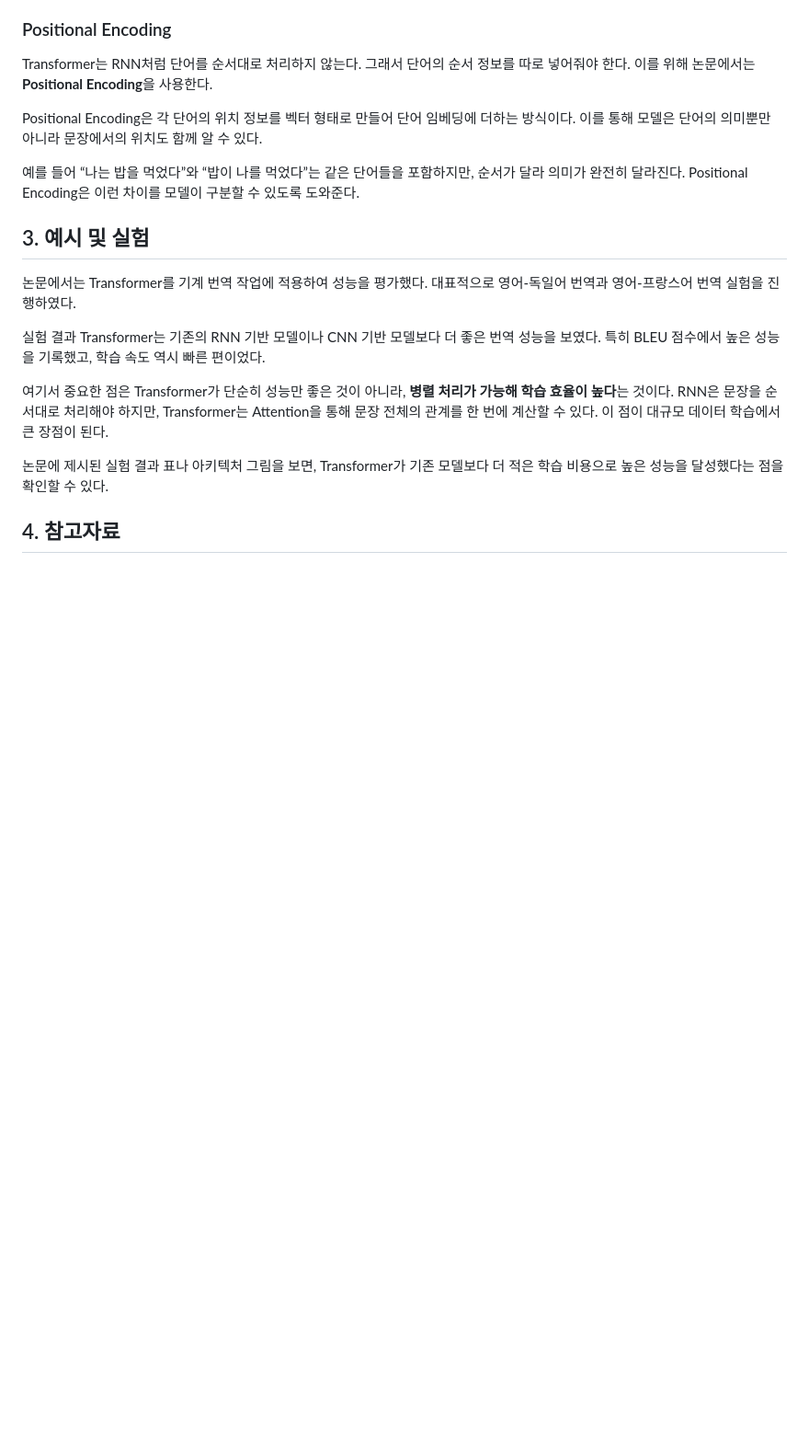
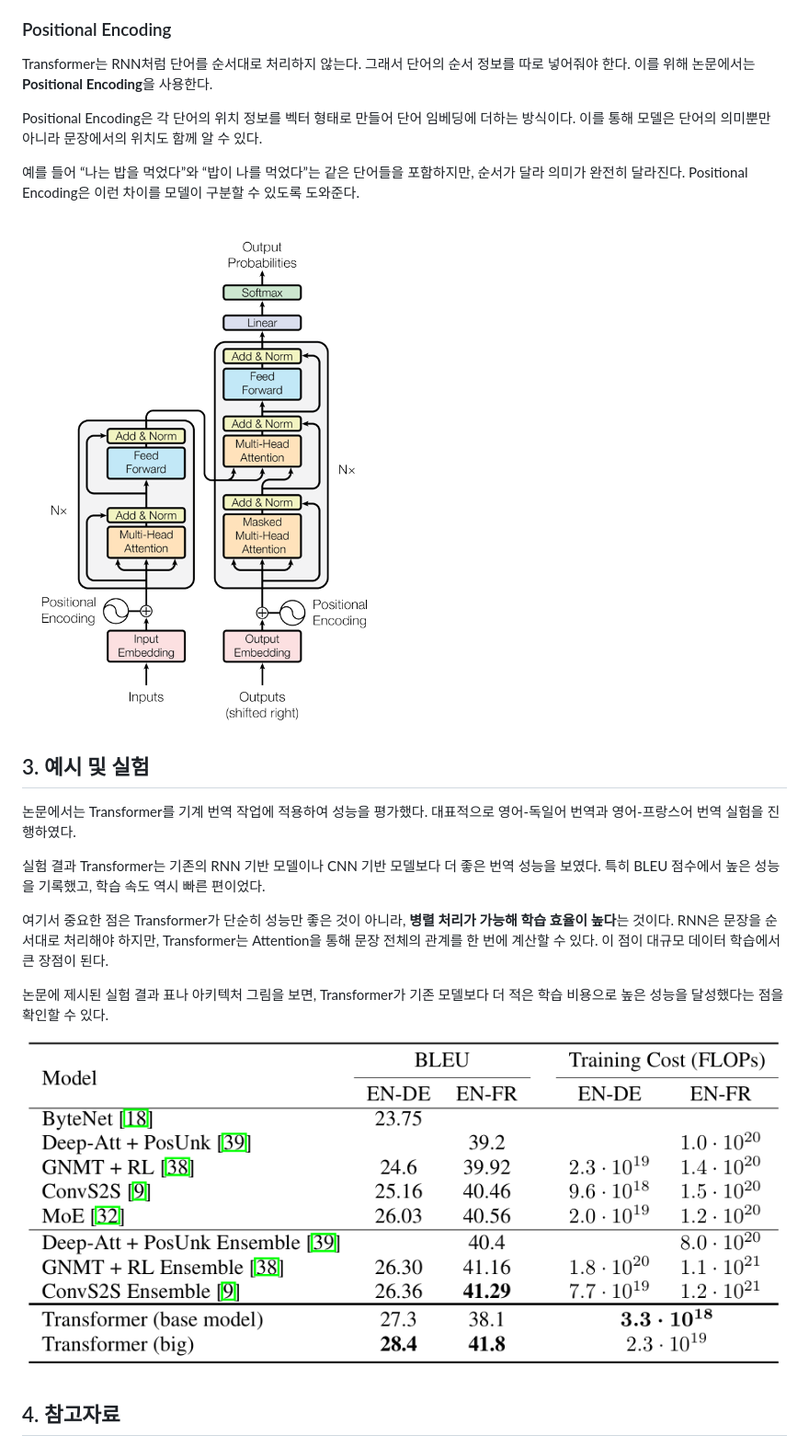
Before and after one commit to kmk0207/ai-note, a Markdown page: notes/attention-is-all-you-need.md, the part around the change. Shown at 92% size. Drawn GitHub-style; pictures changed too: images/1791180934974-2026-10-05-144339.png (added), images/1791180955355-2026-10-05-145804.png (added); blank space fills up the shorter version.

Commit message:
첫 번째 수정

```diff
--- a/notes/attention-is-all-you-need.md
+++ b/notes/attention-is-all-you-need.md
@@ -106,6 +106,7 @@ Positional Encoding은 각 단어의 위치 정보를 벡터 형태로 만들어
 
 예를 들어 “나는 밥을 먹었다”와 “밥이 나를 먹었다”는 같은 단어들을 포함하지만, 순서가 달라 의미가 완전히 달라진다. Positional Encoding은 이런 차이를 모델이 구분할 수 있도록 도와준다.
 
+![스크린샷 2026-10-05 144339.png](../images/1791180934974-2026-10-05-144339.png)
 ## 3. 예시 및 실험
 
 논문에서는 Transformer를 기계 번역 작업에 적용하여 성능을 평가했다. 대표적으로 영어-독일어 번역과 영어-프랑스어 번역 실험을 진행하였다.
@@ -116,6 +117,7 @@ Positional Encoding은 각 단어의 위치 정보를 벡터 형태로 만들어
 
 논문에 제시된 실험 결과 표나 아키텍처 그림을 보면, Transformer가 기존 모델보다 더 적은 학습 비용으로 높은 성능을 달성했다는 점을 확인할 수 있다.
 
+![스크린샷 2026-10-05 145804.png](../images/1791180955355-2026-10-05-145804.png)
 
 ## 4. 참고자료
 
```
